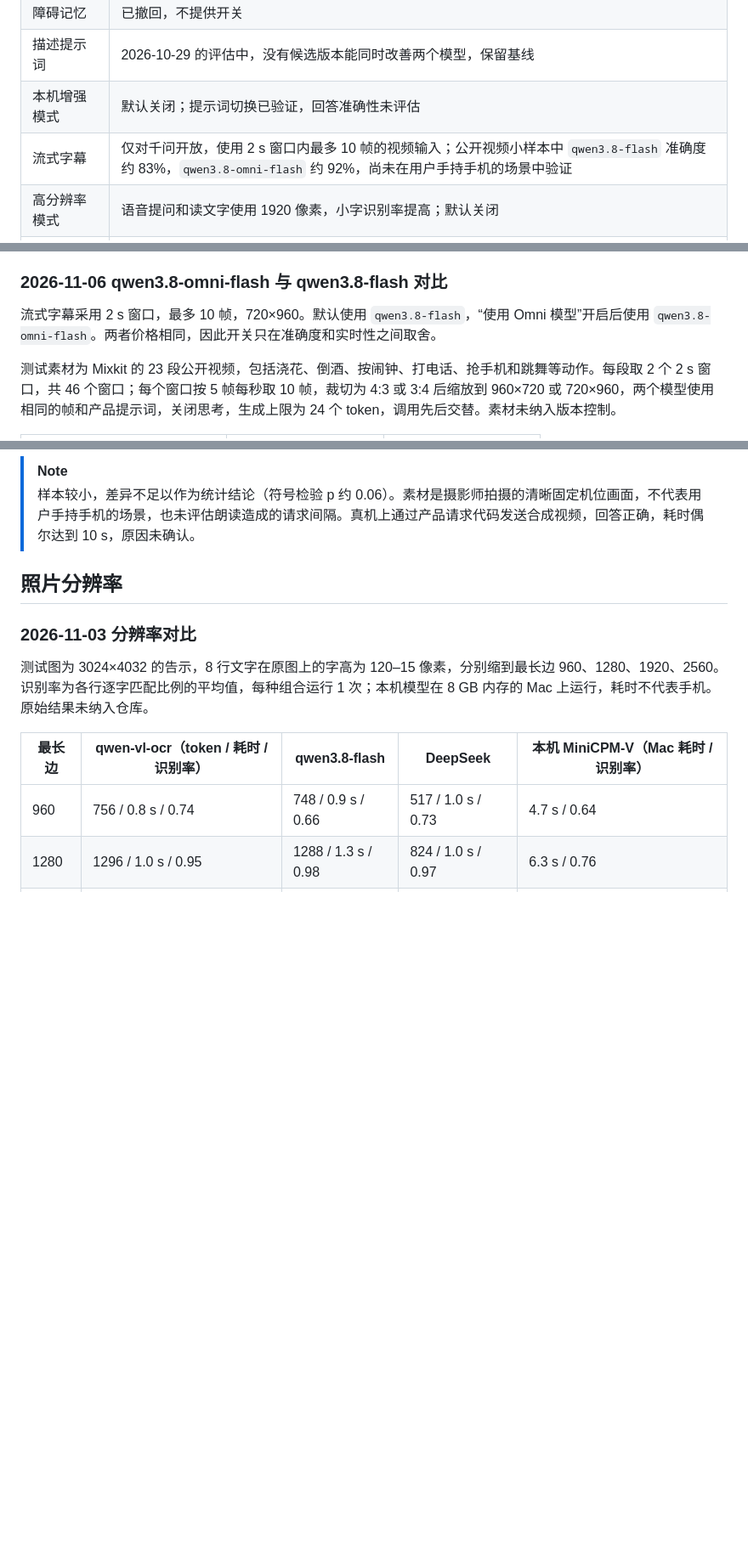
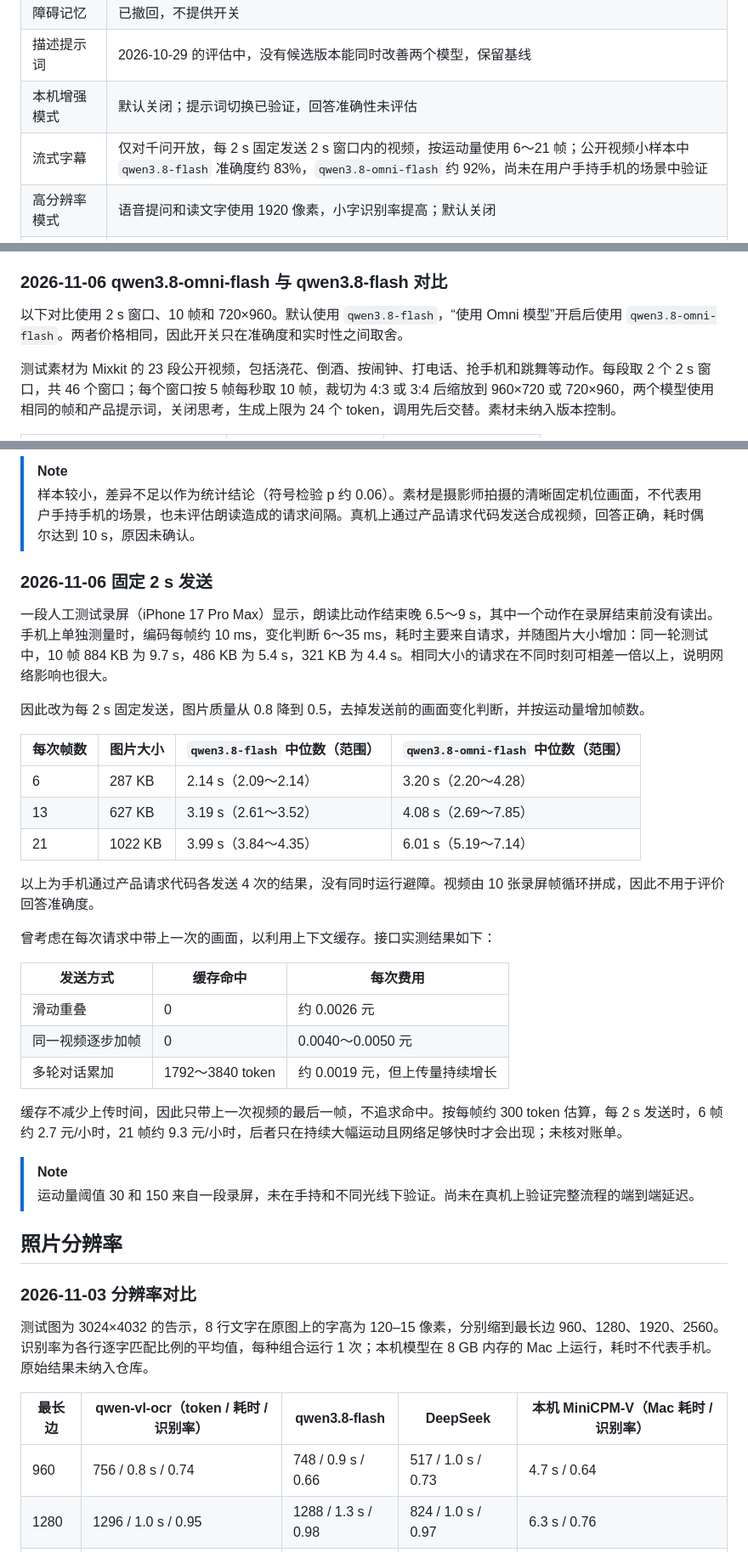
Before and after one commit to Rebel-Gloria/PRTS, a Markdown page: docs/validation.md, 3 parts joined by grey strips. Shown at 85% size. GitHub-like rendering; blank space fills up the shorter version.

```diff
--- a/docs/validation.md
+++ b/docs/validation.md
@@ -10,7 +10,7 @@
 | 障碍记忆 | 已撤回，不提供开关 |
 | 描述提示词 | 2026-10-29 的评估中，没有候选版本能同时改善两个模型，保留基线 |
 | 本机增强模式 | 默认关闭；提示词切换已验证，回答准确性未评估 |
-| 流式字幕 | 仅对千问开放，使用 2 s 窗口内最多 10 帧的视频输入；公开视频小样本中 `qwen3.8-flash` 准确度约 83%，`qwen3.8-omni-flash` 约 92%，尚未在用户手持手机的场景中验证 |
+| 流式字幕 | 仅对千问开放，每 2 s 固定发送 2 s 窗口内的视频，按运动量使用 6～21 帧；公开视频小样本中 `qwen3.8-flash` 准确度约 83%，`qwen3.8-omni-flash` 约 92%，尚未在用户手持手机的场景中验证 |
 | 高分辨率模式 | 语音提问和读文字使用 1920 像素，小字识别率提高；默认关闭 |
 | 本地视觉模型 | 采用 MiniCPM-V 4.7，切片上限 9；小样本质量较好，完整题库评估尚未完成 |
 | 文字识别 | 本地采用两次提问；千问在一次请求中分类和转写；按远端、本机、Apple Vision 的顺序回退 |
@@ -236,7 +236,7 @@ MiniCPM-V 4.7 仍会出现中英文混用、物体细分类错误和遗漏台阶
 
 ### 2026-11-06 qwen3.8-omni-flash 与 qwen3.8-flash 对比
 
-流式字幕采用 2 s 窗口，最多 10 帧，720×960。默认使用 `qwen3.8-flash`，“使用 Omni 模型”开启后使用 `qwen3.8-omni-flash`。两者价格相同，因此开关只在准确度和实时性之间取舍。
+以下对比使用 2 s 窗口、10 帧和 720×960。默认使用 `qwen3.8-flash`，“使用 Omni 模型”开启后使用 `qwen3.8-omni-flash`。两者价格相同，因此开关只在准确度和实时性之间取舍。
 
 测试素材为 Mixkit 的 23 段公开视频，包括浇花、倒酒、按闹钟、打电话、抢手机和跳舞等动作。每段取 2 个 2 s 窗口，共 46 个窗口；每个窗口按 5 帧每秒取 10 帧，裁切为 4:3 或 3:4 后缩放到 960×720 或 720×960，两个模型使用相同的帧和产品提示词，关闭思考，生成上限为 24 个 token，调用先后交替。素材未纳入版本控制。
 
@@ -258,6 +258,33 @@ MiniCPM-V 4.7 仍会出现中英文混用、物体细分类错误和遗漏台阶
 
 > [!NOTE]
 > 样本较小，差异不足以作为统计结论（符号检验 p 约 0.06）。素材是摄影师拍摄的清晰固定机位画面，不代表用户手持手机的场景，也未评估朗读造成的请求间隔。真机上通过产品请求代码发送合成视频，回答正确，耗时偶尔达到 10 s，原因未确认。
+
+### 2026-11-06 固定 2 s 发送
+
+一段人工测试录屏（iPhone 17 Pro Max）显示，朗读比动作结束晚 6.5～9 s，其中一个动作在录屏结束前没有读出。手机上单独测量时，编码每帧约 10 ms，变化判断 6～35 ms，耗时主要来自请求，并随图片大小增加：同一轮测试中，10 帧 884 KB 为 9.7 s，486 KB 为 5.4 s，321 KB 为 4.4 s。相同大小的请求在不同时刻可相差一倍以上，说明网络影响也很大。
+
+因此改为每 2 s 固定发送，图片质量从 0.8 降到 0.5，去掉发送前的画面变化判断，并按运动量增加帧数。
+
+| 每次帧数 | 图片大小 | `qwen3.8-flash` 中位数（范围） | `qwen3.8-omni-flash` 中位数（范围） |
+|---|---|---|---|
+| 6 | 287 KB | 2.14 s（2.09～2.14） | 3.20 s（2.20～4.28） |
+| 13 | 627 KB | 3.19 s（2.61～3.52） | 4.08 s（2.69～7.85） |
+| 21 | 1022 KB | 3.99 s（3.84～4.35） | 6.01 s（5.19～7.14） |
+
+以上为手机通过产品请求代码各发送 4 次的结果，没有同时运行避障。视频由 10 张录屏帧循环拼成，因此不用于评价回答准确度。
+
+曾考虑在每次请求中带上一次的画面，以利用上下文缓存。接口实测结果如下：
+
+| 发送方式 | 缓存命中 | 每次费用 |
+|---|---|---|
+| 滑动重叠 | 0 | 约 0.0026 元 |
+| 同一视频逐步加帧 | 0 | 0.0040～0.0050 元 |
+| 多轮对话累加 | 1792～3840 token | 约 0.0019 元，但上传量持续增长 |
+
+缓存不减少上传时间，因此只带上一次视频的最后一帧，不追求命中。按每帧约 300 token 估算，每 2 s 发送时，6 帧约 2.7 元/小时，21 帧约 9.3 元/小时，后者只在持续大幅运动且网络足够快时才会出现；未核对账单。
+
+> [!NOTE]
+> 运动量阈值 30 和 150 来自一段录屏，未在手持和不同光线下验证。尚未在真机上验证完整流程的端到端延迟。
 
 ## 照片分辨率
 
```
Also changed, not shown: docs/vision.md (+6 -6 lines).
